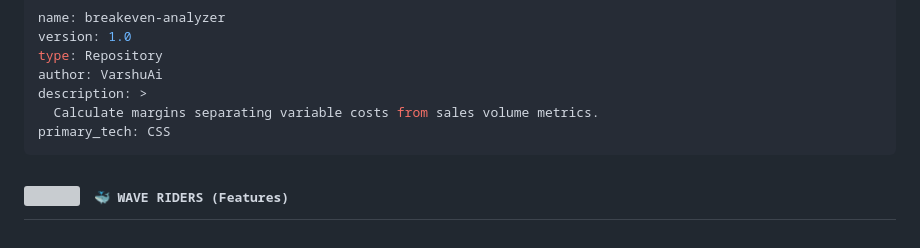
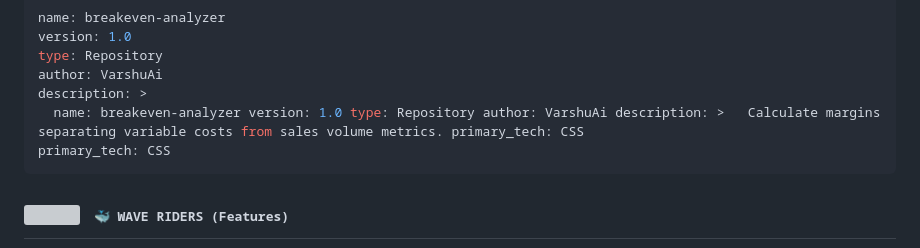
Before and after one commit to VarshuAi/breakeven-analyzer, a Markdown page: README.md, the part around the change. Rendered like a GitHub page; grey boxes are pictures that could not be loaded.

````diff
--- a/README.md
+++ b/README.md
@@ -38,7 +38,7 @@ version: 1.0
 type: Repository
 author: VarshuAi
 description: >
-  Calculate margins separating variable costs from sales volume metrics.
+  name: breakeven-analyzer version: 1.0 type: Repository author: VarshuAi description: >   Calculate margins separating variable costs from sales volume metrics. primary_tech: CSS
 primary_tech: CSS
 ```
 
````
